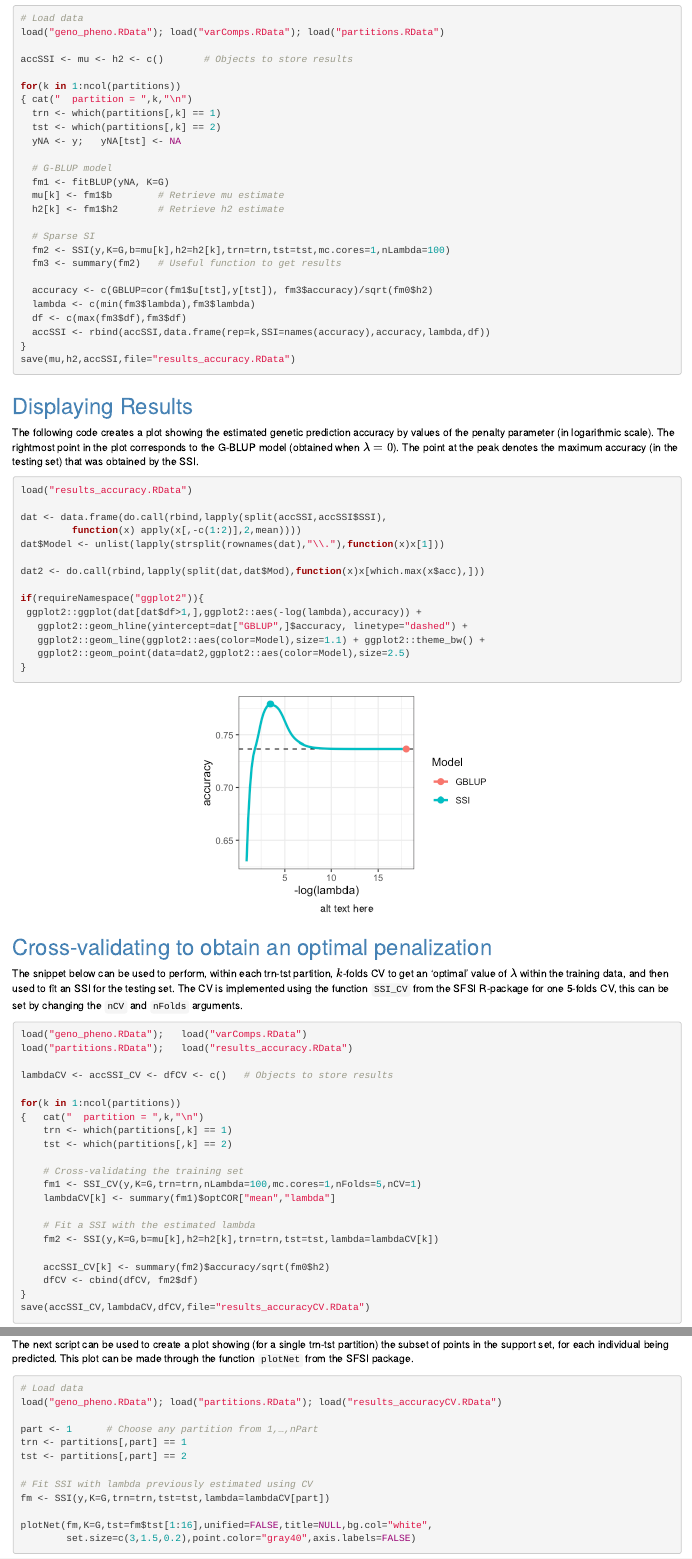
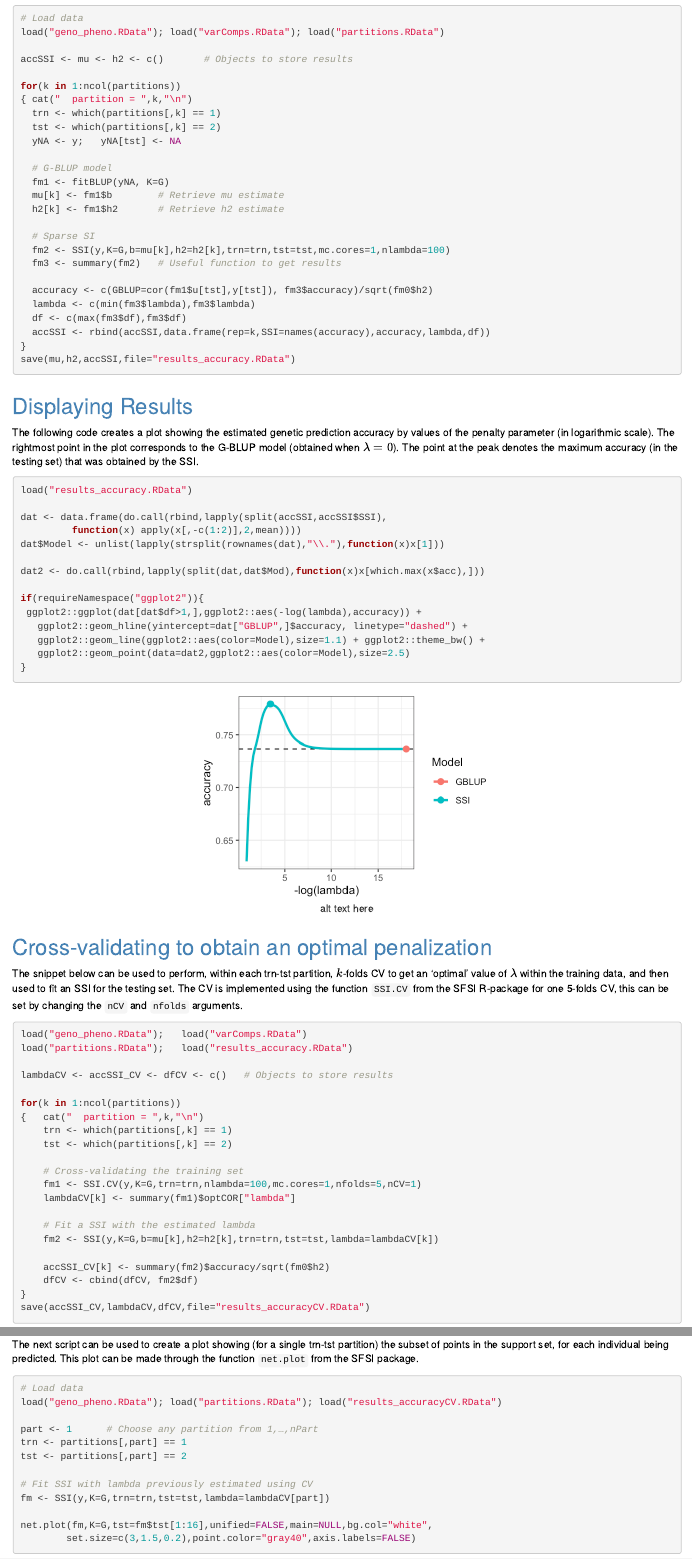
Before and after one commit to marcopxt/SFSI, an R Markdown document (vignettes/SSI-documentation.Rmd): the page in a window 1100 px wide, from 3230 px down, and a second part further down, joined at a grey line. Rendered offline with R 4.5, knitr and Pandoc, with nearby package versions.

Commit message:
Add files via upload

````diff
--- a/vignettes/SSI-documentation.Rmd
+++ b/vignettes/SSI-documentation.Rmd
@@ -158,7 +158,7 @@ for(k in 1:ncol(partitions))
   h2[k] <- fm1$h2       # Retrieve h2 estimate
 
   # Sparse SI
-  fm2 <- SSI(y,K=G,b=mu[k],h2=h2[k],trn=trn,tst=tst,mc.cores=1,nLambda=100)
+  fm2 <- SSI(y,K=G,b=mu[k],h2=h2[k],trn=trn,tst=tst,mc.cores=1,nlambda=100)
   fm3 <- summary(fm2)   # Useful function to get results
 
   accuracy <- c(GBLUP=cor(fm1$u[tst],y[tst]), fm3$accuracy)/sqrt(fm0$h2)
@@ -196,7 +196,7 @@ if(requireNamespace("ggplot2")){
 
 ## Cross-validating to obtain an optimal penalization
 
-The snippet below can be used to perform, within each trn-tst partition, $k$-folds CV to get an 'optimal' value of $\lambda$ within the training data, and then used to fit an SSI for the testing set. The CV is implemented using the function `SSI_CV` from the SFSI R-package for one 5-folds CV, this can be set by changing the `nCV` and `nFolds` arguments.
+The snippet below can be used to perform, within each trn-tst partition, $k$-folds CV to get an 'optimal' value of $\lambda$ within the training data, and then used to fit an SSI for the testing set. The CV is implemented using the function `SSI.CV` from the SFSI R-package for one 5-folds CV, this can be set by changing the `nCV` and `nfolds` arguments.
 
 ```{r eval=FALSE}
 load("geno_pheno.RData");   load("varComps.RData")
@@ -210,8 +210,8 @@ for(k in 1:ncol(partitions))
     tst <- which(partitions[,k] == 2)
 
     # Cross-validating the training set
-    fm1 <- SSI_CV(y,K=G,trn=trn,nLambda=100,mc.cores=1,nFolds=5,nCV=1)
-    lambdaCV[k] <- summary(fm1)$optCOR["mean","lambda"]
+    fm1 <- SSI.CV(y,K=G,trn=trn,nlambda=100,mc.cores=1,nfolds=5,nCV=1)
+    lambdaCV[k] <- summary(fm1)$optCOR["lambda"]
 
     # Fit a SSI with the estimated lambda
     fm2 <- SSI(y,K=G,b=mu[k],h2=h2[k],trn=trn,tst=tst,lambda=lambdaCV[k])
@@ -266,7 +266,7 @@ if(requireNamespace("ggplot2")){
 
 ## Subject-specific training sets
 
-The next script can be used to create a plot showing (for a single trn-tst partition) the subset of points in the support set, for each individual being predicted. This plot can be made through the function `plotNet` from the SFSI package.
+The next script can be used to create a plot showing (for a single trn-tst partition) the subset of points in the support set, for each individual being predicted. This plot can be made through the function `net.plot` from the SFSI package.
 
 ```{r eval=FALSE}
 # Load data
@@ -279,7 +279,7 @@ tst <- partitions[,part] == 2
 # Fit SSI with lambda previously estimated using CV
 fm <- SSI(y,K=G,trn=trn,tst=tst,lambda=lambdaCV[part])
 
-plotNet(fm,K=G,tst=fm$tst[1:16],unified=FALSE,title=NULL,bg.col="white",
+net.plot(fm,K=G,tst=fm$tst[1:16],unified=FALSE,main=NULL,bg.col="white",
         set.size=c(3,1.5,0.2),point.color="gray40",axis.labels=FALSE)
 ```
 <center>
````
Also changed, not shown: vignettes/PSI-documentation.Rmd (+4 -4 lines).
